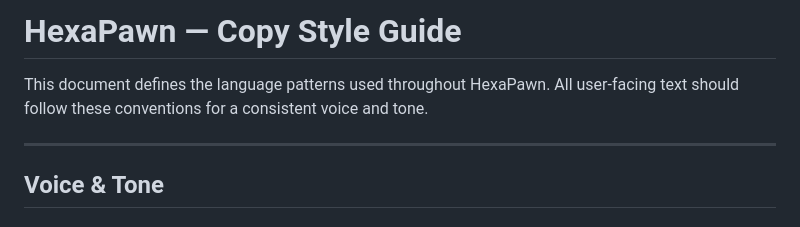
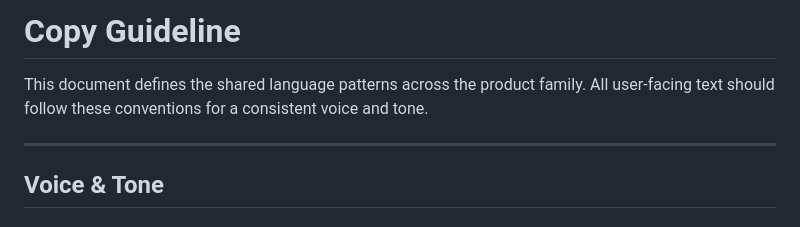
Before and after one commit to LarsGustavsson-au/hexapawn, a Markdown page: copy-guideline.md, the part around the change. Rendered like a GitHub page.

```diff
--- a/copy-style-guide.md
+++ b/copy-guideline.md
@@ -1,6 +1,6 @@
-# HexaPawn — Copy Style Guide
+# Copy Guideline
 
-This document defines the language patterns used throughout HexaPawn. All user-facing text should follow these conventions for a consistent voice and tone.
+This document defines the shared language patterns across the product family. All user-facing text should follow these conventions for a consistent voice and tone.
 
 ---
 
```
Also changed, not shown: CLAUDE.md (+4 -11 lines).
